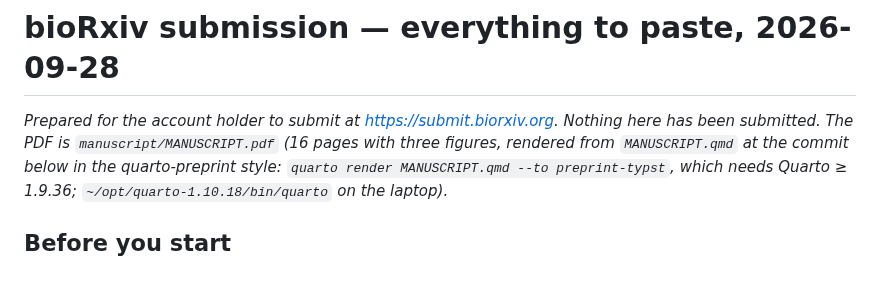
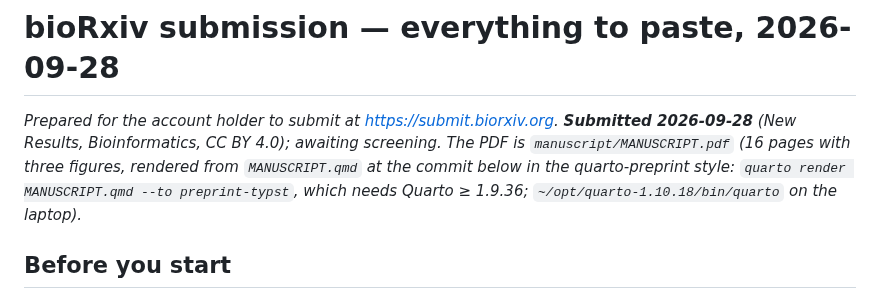
Before and after one commit to tpall/digestome, a Markdown page: manuscript/BIORXIV-SUBMISSION.md, the part around the change. Drawn GitHub-style.

Commit message:
Submitted to bioRxiv
Co-Authored-By: Claude Opus 5.5 <noreply@anthropic.com>

```diff
--- a/manuscript/BIORXIV-SUBMISSION.md
+++ b/manuscript/BIORXIV-SUBMISSION.md
@@ -1,7 +1,7 @@
 # bioRxiv submission — everything to paste, 2026-09-28
 
-_Prepared for the account holder to submit at <https://submit.biorxiv.org>. Nothing here has been
-submitted. The PDF is `manuscript/MANUSCRIPT.pdf` (16 pages with three figures, rendered from `MANUSCRIPT.qmd` at
+_Prepared for the account holder to submit at <https://submit.biorxiv.org>. **Submitted 2026-09-28**
+(New Results, Bioinformatics, CC BY 4.0); awaiting screening. The PDF is `manuscript/MANUSCRIPT.pdf` (16 pages with three figures, rendered from `MANUSCRIPT.qmd` at
 the commit below in the quarto-preprint style: `quarto render MANUSCRIPT.qmd --to preprint-typst`,
 which needs Quarto ≥ 1.9.36; `~/opt/quarto-1.10.18/bin/quarto` on the laptop)._
 
```
